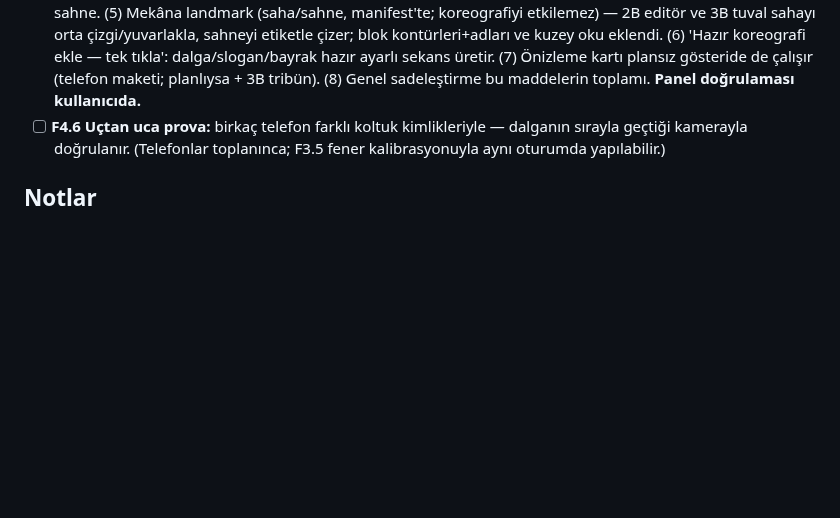
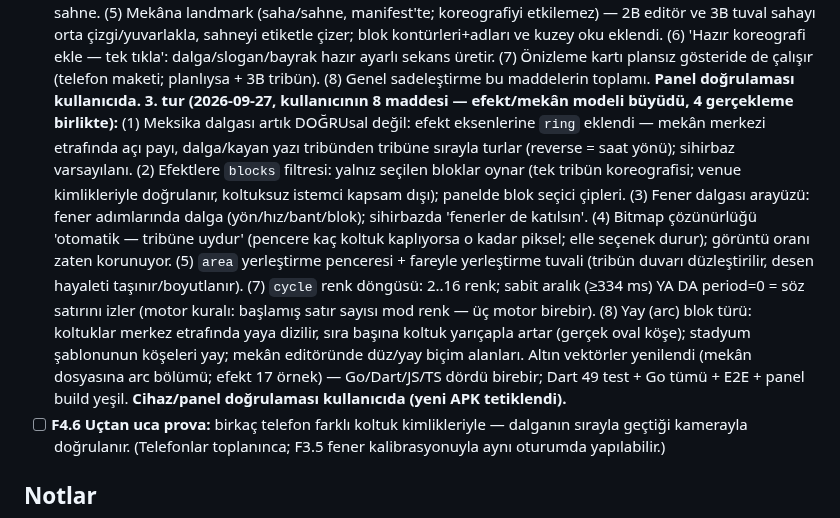
Before and after one commit to msaliheroglu/tekses, a Markdown page: docs/faz1-plan-ve-durum.md, the part around the change. Drawn GitHub-style; blank space fills up the shorter version.

Commit message:
defter: F4.5 3. tur (8 madde) tamam
Co-Authored-By: Claude Fable 5 <noreply@anthropic.com>
Claude-Session: https://claude.ai/code/session_019bZJunXExfRkQjsxeb77vy

```diff
--- a/docs/faz1-plan-ve-durum.md
+++ b/docs/faz1-plan-ve-durum.md
@@ -477,6 +477,27 @@ parametre taşır, telefon rengini/zamanını (mekân geometrisi + kendi koltuğ
   hazır ayarlı sekans üretir. (7) Önizleme kartı plansız gösteride de
   çalışır (telefon maketi; planlıysa + 3B tribün). (8) Genel sadeleştirme
   bu maddelerin toplamı. **Panel doğrulaması kullanıcıda.**
+  **3. tur (2026-09-27, kullanıcının 8 maddesi — efekt/mekân modeli
+  büyüdü, 4 gerçekleme birlikte):** (1) Meksika dalgası artık DOĞRUsal
+  değil: efekt eksenlerine `ring` eklendi — mekân merkezi etrafında açı
+  payı, dalga/kayan yazı tribünden tribüne sırayla turlar (reverse = saat
+  yönü); sihirbaz varsayılanı. (2) Efektlere `blocks` filtresi: yalnız
+  seçilen bloklar oynar (tek tribün koreografisi; venue kimlikleriyle
+  doğrulanır, koltuksuz istemci kapsam dışı); panelde blok seçici çipleri.
+  (3) Fener dalgası arayüzü: fener adımlarında dalga (yön/hız/bant/blok);
+  sihirbazda 'fenerler de katılsın'. (4) Bitmap çözünürlüğü 'otomatik —
+  tribüne uydur' (pencere kaç koltuk kaplıyorsa o kadar piksel; elle
+  seçenek durur); görüntü oranı zaten korunuyor. (5) `area` yerleştirme
+  penceresi + fareyle yerleştirme tuvali (tribün duvarı düzleştirilir,
+  desen hayaleti taşınır/boyutlanır). (7) `cycle` renk döngüsü: 2..16
+  renk; sabit aralık (≥334 ms) YA DA period=0 = söz satırını izler
+  (motor kuralı: başlamış satır sayısı mod renk — üç motor birebir).
+  (8) Yay (arc) blok türü: koltuklar merkez etrafında yaya dizilir, sıra
+  başına koltuk yarıçapla artar (gerçek oval köşe); stadyum şablonunun
+  köşeleri yay; mekân editöründe düz/yay biçim alanları. Altın vektörler
+  yenilendi (mekân dosyasına arc bölümü; efekt 17 örnek) — Go/Dart/JS/TS
+  dördü birebir; Dart 49 test + Go tümü + E2E + panel build yeşil.
+  **Cihaz/panel doğrulaması kullanıcıda (yeni APK tetiklendi).**
 - [ ] **F4.6 Uçtan uca prova:** birkaç telefon farklı koltuk kimlikleriyle —
   dalganın sırayla geçtiği kamerayla doğrulanır. (Telefonlar toplanınca;
   F3.5 fener kalibrasyonuyla aynı oturumda yapılabilir.)
```
